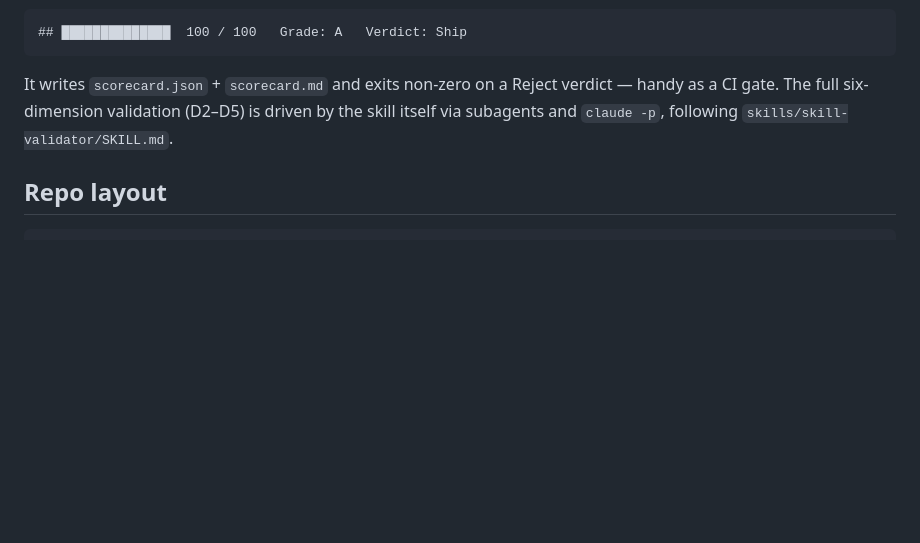
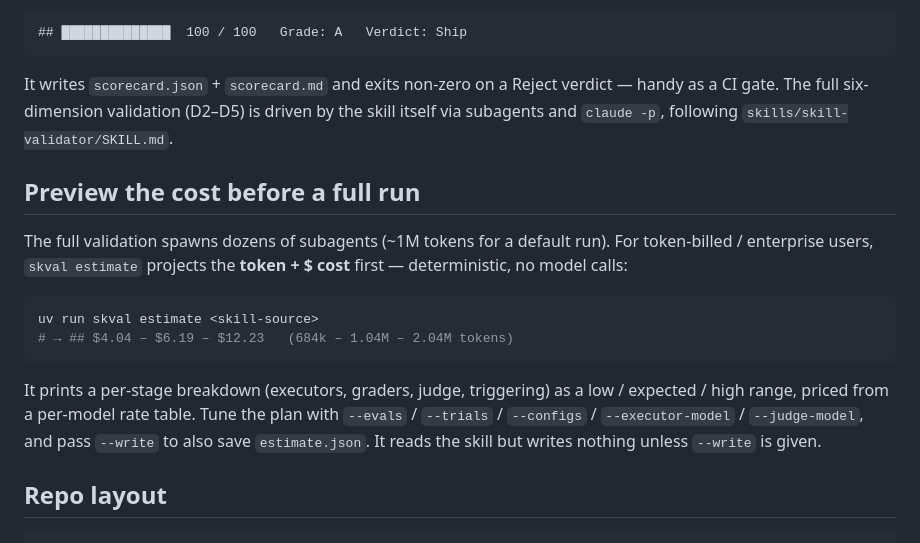
Before and after one commit to DCCA/skval, a Markdown page: README.md, the part around the change. Rendered like a GitHub page; blank space fills up the shorter version.

Commit message:
docs: add `skval estimate` cost-preview section to the README
Document the pre-run token + $ estimate alongside the deterministic scan,
with the command, example output, and the plan/pricing flags.

Co-Authored-By: Claude Opus 4.8 (1M context) <noreply@anthropic.com>

````diff
--- a/README.md
+++ b/README.md
@@ -85,6 +85,23 @@ It writes `scorecard.json` + `scorecard.md` and exits non-zero on a Reject verdi
 handy as a CI gate. The full six-dimension validation (D2–D5) is driven by the skill
 itself via subagents and `claude -p`, following `skills/skill-validator/SKILL.md`.
 
+## Preview the cost before a full run
+
+The full validation spawns dozens of subagents (~1M tokens for a default run). For
+token-billed / enterprise users, `skval estimate` projects the **token + $ cost**
+first — deterministic, no model calls:
+
+```bash
+uv run skval estimate <skill-source>
+# → ## $4.04 – $6.19 – $12.23   (684k – 1.04M – 2.04M tokens)
+```
+
+It prints a per-stage breakdown (executors, graders, judge, triggering) as a
+low / expected / high range, priced from a per-model rate table. Tune the plan with
+`--evals` / `--trials` / `--configs` / `--executor-model` / `--judge-model`, and pass
+`--write` to also save `estimate.json`. It reads the skill but writes nothing unless
+`--write` is given.
+
 ## Repo layout
 
 ```
````
